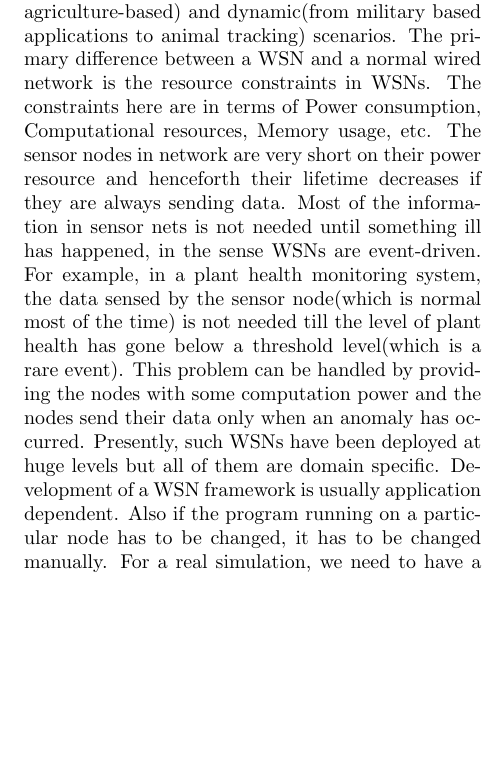
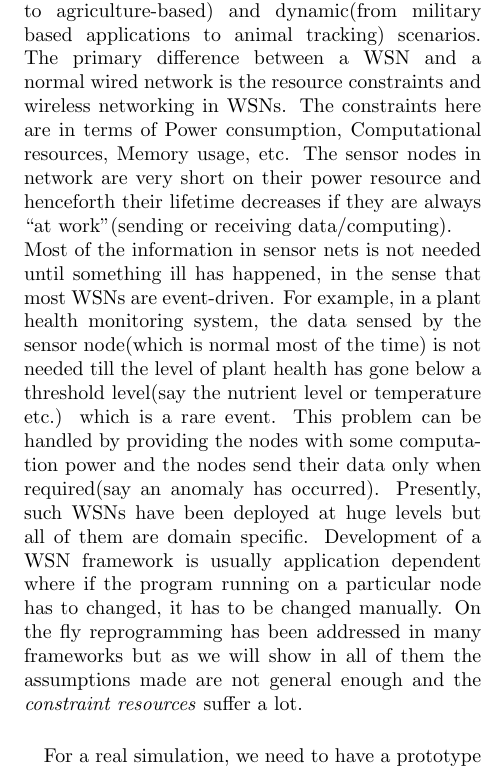
Before and after one commit to prakharbanga/wsn-stream-framework, a LaTeX paper (proposal.tex): part of one column of page 2 of 5, cut so that both start at the same text, the shorter picture padded with empty space. Compiled offline with pdfLaTeX.

Commit message:
Introduction perfect except the commented part needs to be completed

```diff
--- a/proposal.tex
+++ b/proposal.tex
@@ -7,10 +7,17 @@
 \input{./title.tex}
 
 \begin{abstract}
+
+
 \end{abstract}
 \section{Introduction}
-Wireless Sensor Networks have a wide range of applications in both the static(from area monitoring to agriculture-based) and dynamic(from military based applications to animal tracking) scenarios. The primary difference between a WSN and a normal wired network is the resource constraints in WSNs. The constraints here are in terms of Power consumption, Computational resources, Memory usage, etc. The sensor nodes in network are very short on their power resource and henceforth their lifetime decreases if they are always sending data. Most of the information in sensor nets is not needed until something ill has happened, in the sense WSNs are event-driven. For example, in a plant health monitoring system, the data sensed by the sensor node(which is normal most of the time) is not needed till the level of plant health has gone below a threshold level(which is a rare event). This problem can be handled by providing the nodes with some computation power and the nodes send their data only when an anomaly has occurred. Presently, such WSNs have been deployed at huge levels but all of them are domain specific. Development of a WSN framework is usually application dependent. Also if the program running on a particular node has to be changed, it has to be changed manually.
+Wireless Sensor Networks have a wide range of applications in both the static(from area monitoring to agriculture-based) and dynamic(from military based applications to animal tracking) scenarios. The primary difference between a WSN and a normal wired network is the resource constraints and wireless networking in WSNs. The constraints here are in terms of Power consumption, Computational resources, Memory usage, etc. The sensor nodes in network are very short on their power resource and henceforth their lifetime decreases if they are always ``at work''(sending or receiving data/computing).\\
+Most of the information in sensor nets is not needed until something ill has happened, in the sense that most WSNs are event-driven. For example, in a plant health monitoring system, the data sensed by the sensor node(which is normal most of the time) is not needed till the level of plant health has gone below a threshold level(say the nutrient level or temperature etc.) which is a rare event. This problem can be handled by providing the nodes with some computation power and the nodes send their data only when required(say an anomaly has occurred).
+Presently, such WSNs have been deployed at huge levels but all of them are domain specific. Development of a WSN framework is usually application dependent where if the program running on a particular node has to changed, it has to be changed manually. On the fly reprogramming has been addressed in many frameworks but as we will show in all of them the assumptions made are not general enough and the \emph{constraint resources} suffer a lot.\\
+% In Section 2 we will describe the Problem Statement we are going to tackle. Further we elaborate the various issues and problems to ta
+
 For a real simulation, we need to have a prototype network of WSNs to test the design of our framework.
+
 
 \section{Problem statement}
 We would like to design a general framework which facilitates and automates a lot of the manual work done in the deployment and maintenance of WSNs. We want to have a framework such that it is general enough to be used for a lot of applications of WSNs. It should also be programmable so that the job the WSN performs can be changed anytime. Moreover, it should be remotely programmable, so that it can be programmed from a central location. It would also be nice to have the programming paradigm as easy and simple as possible for the programmer.
```
Also changed, not shown: proposal.pdf, proposal.tex (1 more changed lines). Lines whose indentation alone changed are shown as unchanged.
